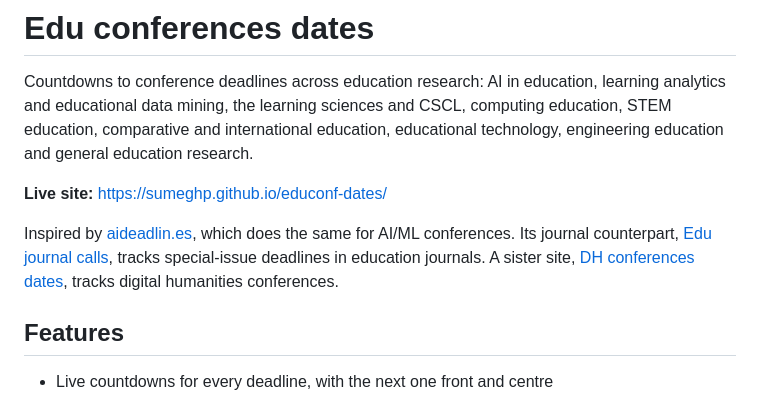
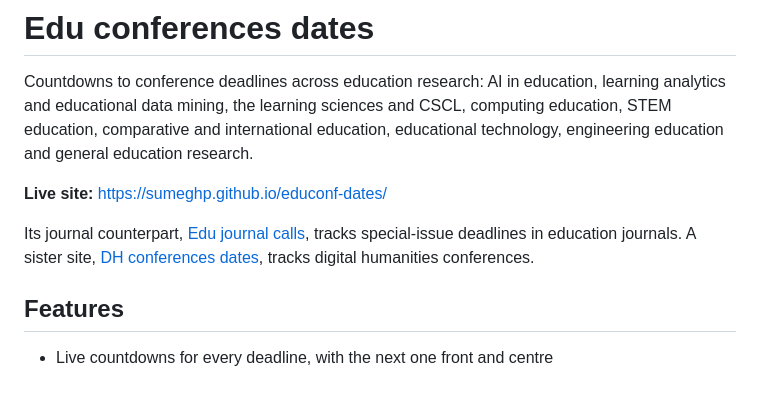
Before and after one commit to sumeghp/educonf-dates, a Markdown page: README.md, the part around the change. Drawn GitHub-style.

```diff
--- a/README.md
+++ b/README.md
@@ -4,7 +4,7 @@ Countdowns to conference deadlines across education research: AI in education, l
 
 **Live site:** https://sumeghp.github.io/educonf-dates/
 
-Inspired by [aideadlin.es](https://aideadlin.es/), which does the same for AI/ML conferences. Its journal counterpart, [Edu journal calls](https://sumeghp.github.io/edujournal-dates/), tracks special-issue deadlines in education journals. A sister site, [DH conferences dates](https://github.com/sumeghp/dhconf-dates), tracks digital humanities conferences.
+Its journal counterpart, [Edu journal calls](https://sumeghp.github.io/edujournal-dates/), tracks special-issue deadlines in education journals. A sister site, [DH conferences dates](https://github.com/sumeghp/dhconf-dates), tracks digital humanities conferences.
 
 ## Features
 
```
